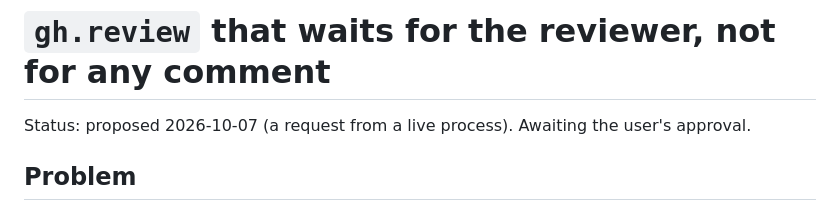
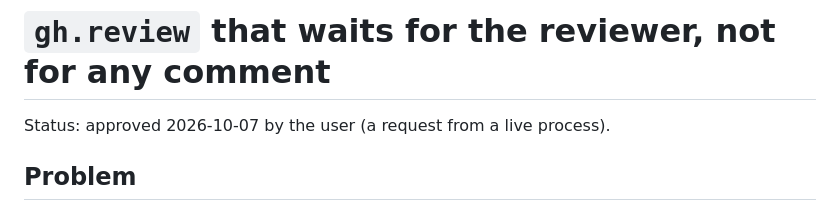
Before and after one commit to isachivka/agents-workflows, a Markdown page: docs/specs/2026-10-07-gh-review-from-reviewer-design.md, the part around the change. Rendered like a GitHub page.

Commit message:
docs: plan for gh.review from the reviewer; spec approved
Co-Authored-By: Claude Opus 5.5 <noreply@anthropic.com>

```diff
--- a/docs/specs/2026-10-07-gh-review-from-reviewer-design.md
+++ b/docs/specs/2026-10-07-gh-review-from-reviewer-design.md
@@ -1,6 +1,6 @@
 # `gh.review` that waits for the reviewer, not for any comment
 
-Status: proposed 2026-10-07 (a request from a live process). Awaiting the user's approval.
+Status: approved 2026-10-07 by the user (a request from a live process).
 
 ## Problem
 
```
Also changed, not shown: docs/plans/2026-10-07-gh-review-from-reviewer.md (added, +68 -0 lines).
